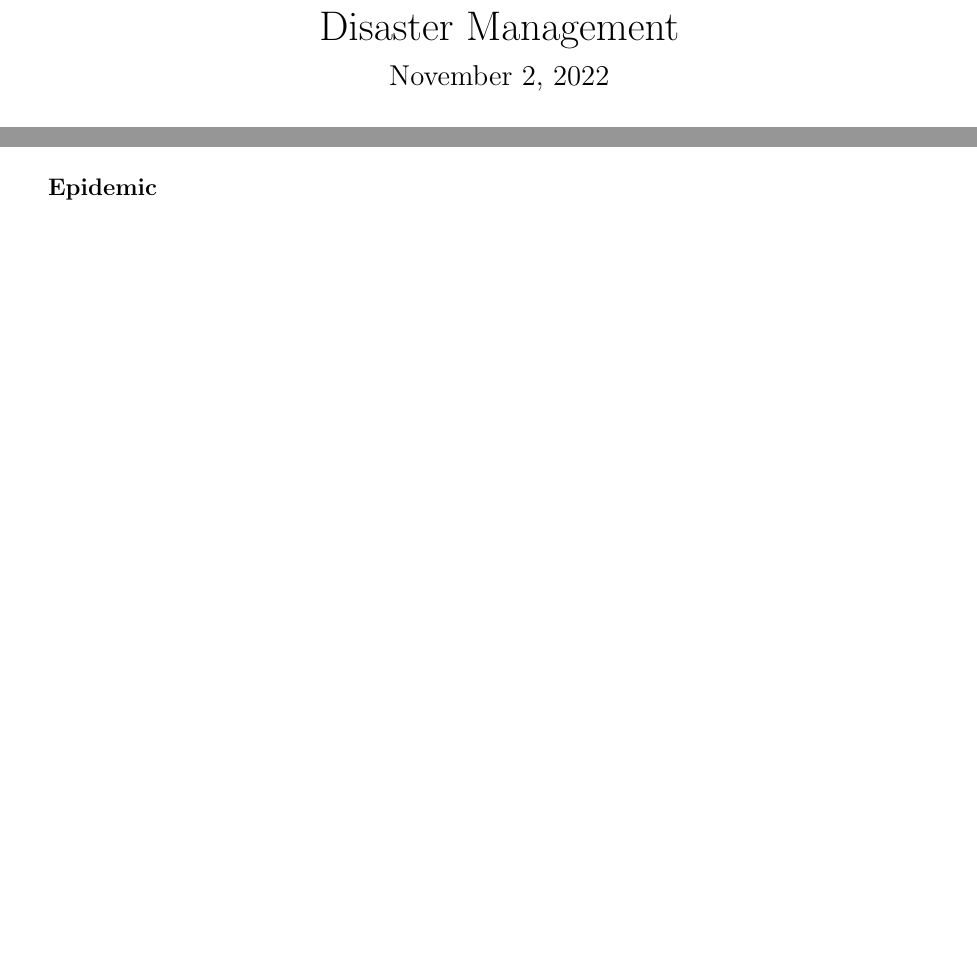
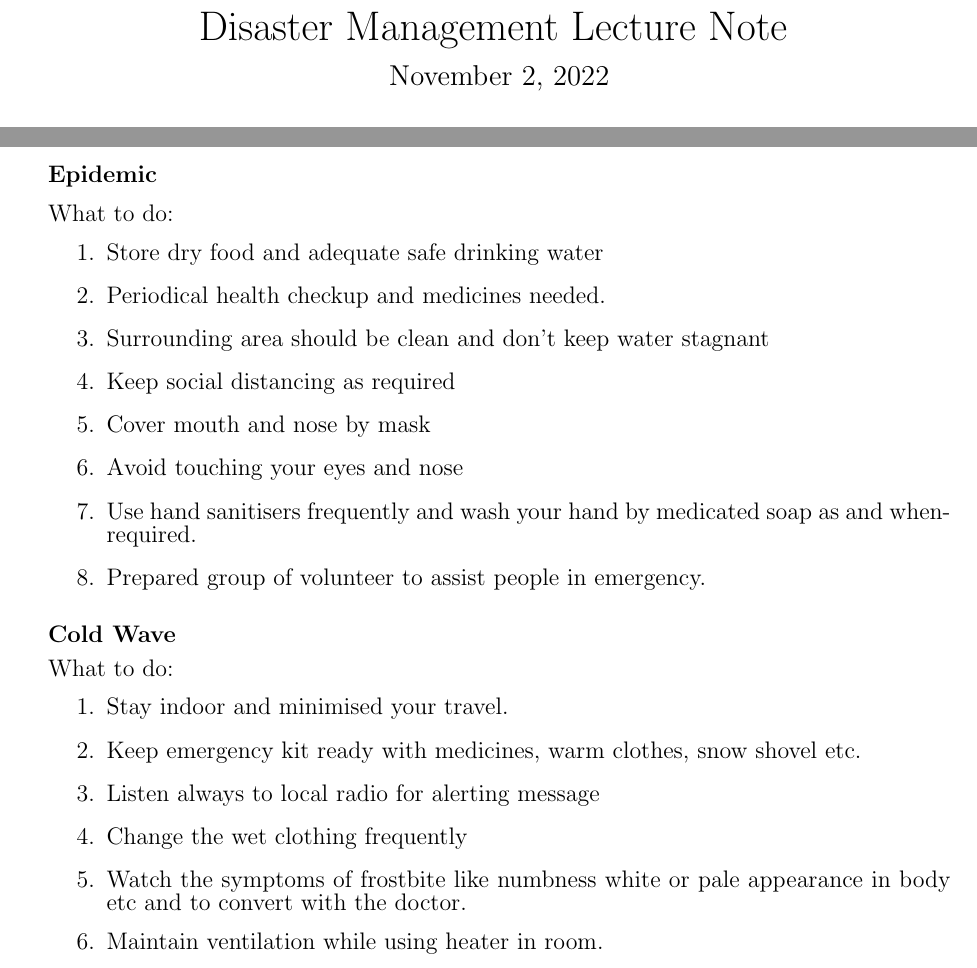
Before and after one commit to hdb7/Math-notes, a LaTeX document (disaster-mgt.tex): two parts of pages 1 and 3 of 3 before the commit and two parts of pages 1 and 4 of 4 after it, joined at a grey line, cut so that both start at the same text, the shorter picture padded with empty space. Compiled offline with pdfLaTeX.

Commit message:
Update till Cold-Wave

```diff
--- a/disaster-mgt.tex
+++ b/disaster-mgt.tex
@@ -51,7 +51,7 @@
 \definecolor{darkblue}{RGB}{50,76,168}
 \definecolor{darkbrown}{RGB}{99,12,8}
 
-\title{Disaster Management\vspace{-2em}}
+\title{Disaster Management Lecture Note \vspace{-2em}}
 %\author{Hamjak Debbarma}
 \date{\today}
 \linespread{0.5}
@@ -192,6 +192,29 @@ Preparation of emergency kit:
 	\item Water purifier tablets.
 \end{enumerate}
 \subsubsection*{Epidemic}
+What to do:
+\begin{enumerate}
+	\item Store dry food and adequate safe drinking water
+	\item Periodical health checkup and medicines needed.
+	\item Surrounding area should be clean and don't keep water stagnant
+	\item Keep social distancing as required
+	\item Cover mouth and nose by mask
+	\item Avoid touching your eyes and nose
+	\item Use hand sanitisers frequently and wash your hand by medicated soap as and whenrequired.
+	\item Prepared group of volunteer to assist people in emergency.
+\end{enumerate}
+\subsubsection*{Cold Wave}
+What to do:
+\begin{enumerate}
+	\item Stay indoor and minimised your travel.
+	\item Keep emergency kit ready with medicines, warm clothes, snow shovel etc.
+	\item Listen always to local radio for alerting message
+	\item Change the wet clothing frequently
+	\item Watch the symptoms of frostbite like numbness white or pale appearance in body etc and to convert with the doctor.
+	\item Maintain ventilation while using heater in room.
+\end{enumerate}
+
+
 
 
 
```
Also changed, not shown: disaster-mgt.pdf.
